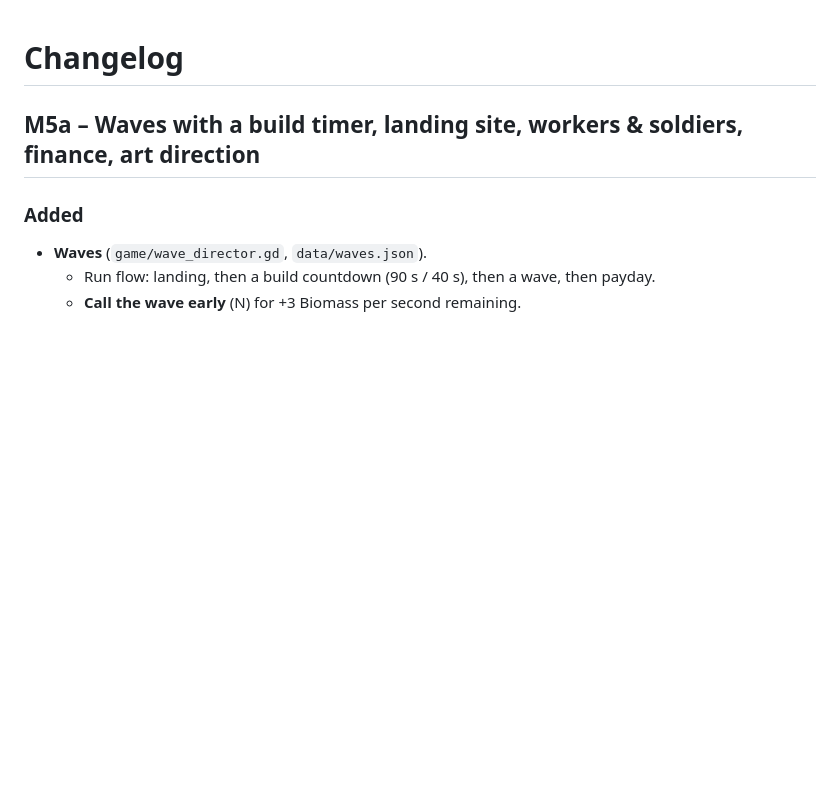
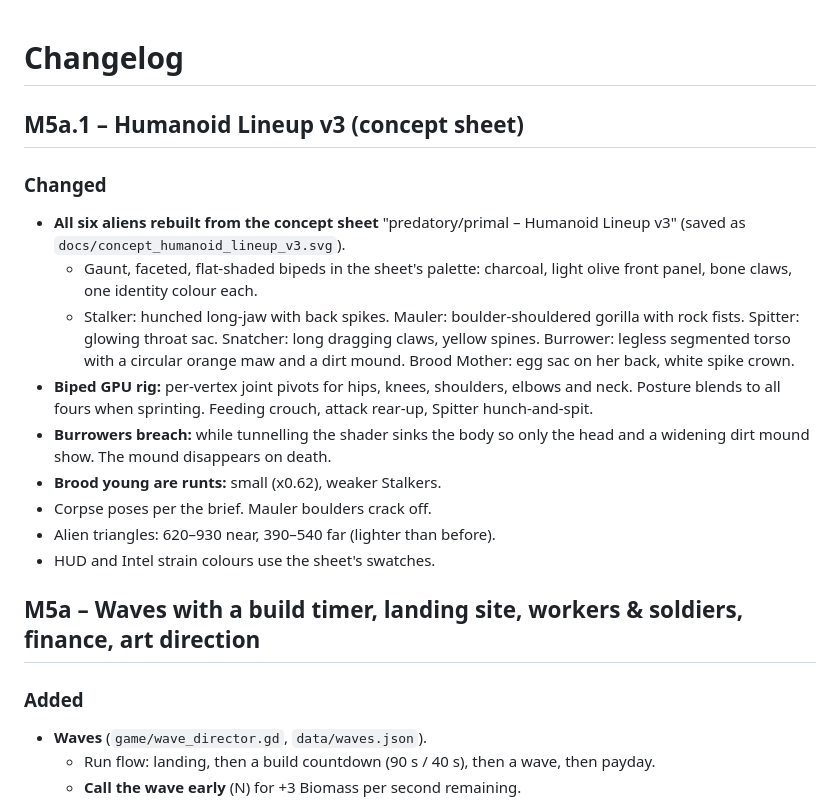
Before and after one commit to Bomjars/Bot, a Markdown page: xenite_frontier/CHANGELOG.md, the part around the change. GitHub-like rendering; blank space fills up the shorter version.

```diff
--- a/xenite_frontier/CHANGELOG.md
+++ b/xenite_frontier/CHANGELOG.md
@@ -1,4 +1,18 @@
 # Changelog
+
+## M5a.1 – Humanoid Lineup v3 (concept sheet)
+
+### Changed
+- **All six aliens rebuilt from the concept sheet** "predatory/primal – Humanoid Lineup v3" (saved as `docs/concept_humanoid_lineup_v3.svg`).
+  - Gaunt, faceted, flat-shaded bipeds in the sheet's palette: charcoal, light olive front panel, bone claws, one identity colour each.
+  - Stalker: hunched long-jaw with back spikes. Mauler: boulder-shouldered gorilla with rock fists. Spitter: glowing throat sac. Snatcher: long dragging claws, yellow spines. Burrower: legless segmented torso with a circular orange maw and a dirt mound. Brood Mother: egg sac on her back, white spike crown.
+- **Biped GPU rig:** per-vertex joint pivots for hips, knees, shoulders, elbows and neck. Posture blends to all fours when sprinting. Feeding crouch, attack rear-up, Spitter hunch-and-spit.
+- **Burrowers breach:** while tunnelling the shader sinks the body so only the head and a widening dirt mound show. The mound disappears on death.
+- **Brood young are runts:** small (x0.62), weaker Stalkers.
+- Corpse poses per the brief. Mauler boulders crack off.
+- Alien triangles: 620–930 near, 390–540 far (lighter than before).
+- HUD and Intel strain colours use the sheet's swatches.
+
 
 ## M5a – Waves with a build timer, landing site, workers & soldiers, finance, art direction
 
```
Also changed, not shown: xenite_frontier/README.md (+24 -10 lines), xenite_frontier/docs/m5a1_lineup_a.png (added), xenite_frontier/docs/m5a1_lineup_b.png (added), 8 other files.
